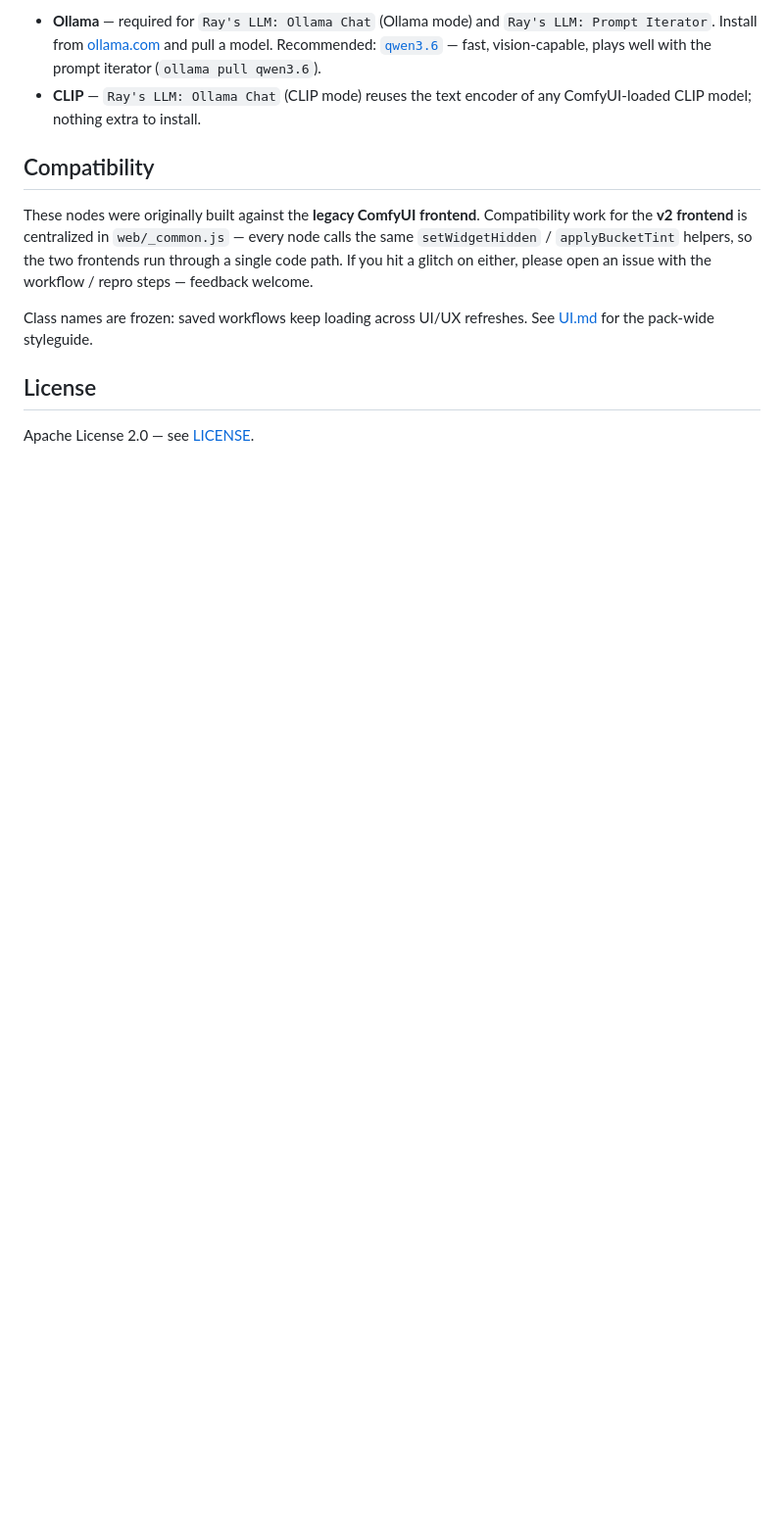
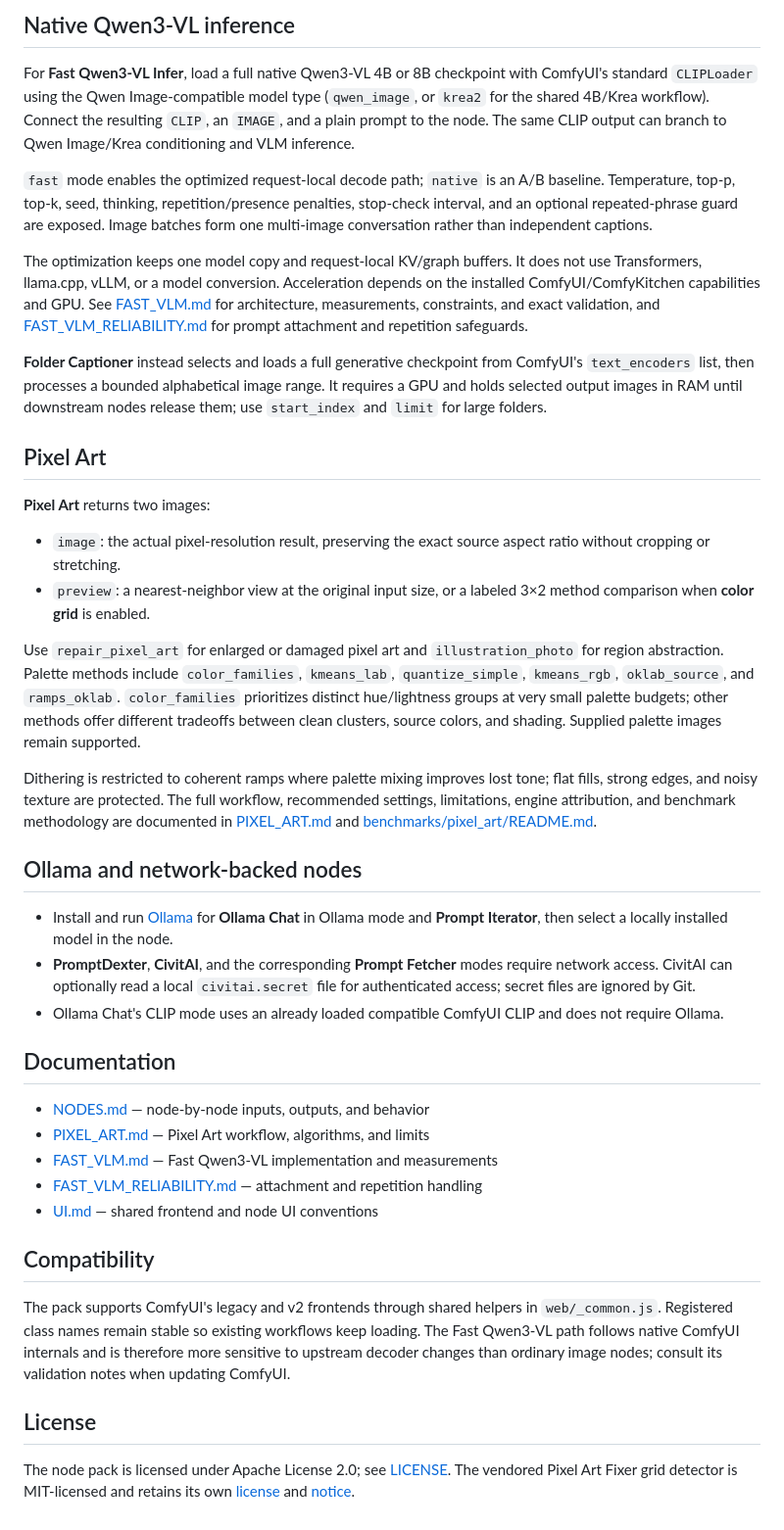
Before and after one commit to MutantSparrow/comfyUI-Ray-Orenchi, a Markdown page: README.md, the part around one of its changes. Shown at 98% size. Rendered like a GitHub page; blank space fills up the shorter version.

```diff
--- a/README.md
+++ b/README.md
@@ -50,14 +64,79 @@ for per-node reference.
 
-- **Ollama** — required for `Ray's LLM: Ollama Chat` (Ollama mode) and `Ray's LLM: Prompt Iterator`. Install from [ollama.com](https://ollama.com) and pull a model. Recommended: [`qwen3.6`](https://ollama.com/library/qwen3.6) — fast, vision-capable, plays well with the prompt iterator (`ollama pull qwen3.6`).
-- **CLIP** — `Ray's LLM: Ollama Chat` (CLIP mode) reuses the text encoder of any ComfyUI-loaded CLIP model; nothing extra to install.
+## Native Qwen3-VL inference
+
+For **Fast Qwen3-VL Infer**, load a full native Qwen3-VL 4B or 8B checkpoint with
+ComfyUI's standard `CLIPLoader` using the Qwen Image-compatible model type
+(`qwen_image`, or `krea2` for the shared 4B/Krea workflow). Connect the resulting
+`CLIP`, an `IMAGE`, and a plain prompt to the node. The same CLIP output can branch
+to Qwen Image/Krea conditioning and VLM inference.
+
+`fast` mode enables the optimized request-local decode path; `native` is an A/B
+baseline. Temperature, top-p, top-k, seed, thinking, repetition/presence penalties,
+stop-check interval, and an optional repeated-phrase guard are exposed. Image
+batches form one multi-image conversation rather than independent captions.
+
+The optimization keeps one model copy and request-local KV/graph buffers. It does
+not use Transformers, llama.cpp, vLLM, or a model conversion. Acceleration depends
+on the installed ComfyUI/ComfyKitchen capabilities and GPU. See
+[FAST_VLM.md](FAST_VLM.md) for architecture, measurements, constraints, and exact
+validation, and [FAST_VLM_RELIABILITY.md](FAST_VLM_RELIABILITY.md) for prompt
+attachment and repetition safeguards.
+
+**Folder Captioner** instead selects and loads a full generative checkpoint from
+ComfyUI's `text_encoders` list, then processes a bounded alphabetical image range.
+It requires a GPU and holds selected output images in RAM until downstream nodes
+release them; use `start_index` and `limit` for large folders.
+
+## Pixel Art
+
+**Pixel Art** returns two images:
+
+- `image`: the actual pixel-resolution result, preserving the exact source aspect
+  ratio without cropping or stretching.
+- `preview`: a nearest-neighbor view at the original input size, or a labeled 3×2
+  method comparison when **color grid** is enabled.
+
+Use `repair_pixel_art` for enlarged or damaged pixel art and `illustration_photo`
+for region abstraction. Palette methods include `color_families`, `kmeans_lab`,
+`quantize_simple`, `kmeans_rgb`, `oklab_source`, and `ramps_oklab`.
+`color_families` prioritizes distinct hue/lightness groups at very small palette
+budgets; other methods offer different tradeoffs between clean clusters, source
+colors, and shading. Supplied palette images remain supported.
+
+Dithering is restricted to coherent ramps where palette mixing improves lost
+tone; flat fills, strong edges, and noisy texture are protected. The full workflow,
+recommended settings, limitations, engine attribution, and benchmark methodology
+are documented in [PIXEL_ART.md](PIXEL_ART.md) and
+[benchmarks/pixel_art/README.md](benchmarks/pixel_art/README.md).
+
+## Ollama and network-backed nodes
+
+- Install and run [Ollama](https://ollama.com/) for **Ollama Chat** in Ollama mode
+  and **Prompt Iterator**, then select a locally installed model in the node.
+- **PromptDexter**, **CivitAI**, and the corresponding **Prompt Fetcher** modes
+  require network access. CivitAI can optionally read a local `civitai.secret`
+  file for authenticated access; secret files are ignored by Git.
+- Ollama Chat's CLIP mode uses an already loaded compatible ComfyUI CLIP and does
+  not require Ollama.
+
+## Documentation
+
+- [NODES.md](NODES.md) — node-by-node inputs, outputs, and behavior
+- [PIXEL_ART.md](PIXEL_ART.md) — Pixel Art workflow, algorithms, and limits
+- [FAST_VLM.md](FAST_VLM.md) — Fast Qwen3-VL implementation and measurements
+- [FAST_VLM_RELIABILITY.md](FAST_VLM_RELIABILITY.md) — attachment and repetition handling
+- [UI.md](UI.md) — shared frontend and node UI conventions
 
 ## Compatibility
 
-These nodes were originally built against the **legacy ComfyUI frontend**. Compatibility work for the **v2 frontend** is centralized in `web/_common.js` — every node calls the same `setWidgetHidden` / `applyBucketTint` helpers, so the two frontends run through a single code path. If you hit a glitch on either, please open an issue with the workflow / repro steps — feedback welcome.
-
-Class names are frozen: saved workflows keep loading across UI/UX refreshes.
-See [UI.md](UI.md) for the pack-wide styleguide.
+The pack supports ComfyUI's legacy and v2 frontends through shared helpers in
+`web/_common.js`. Registered class names remain stable so existing workflows keep
+loading. The Fast Qwen3-VL path follows native ComfyUI internals and is therefore
+more sensitive to upstream decoder changes than ordinary image nodes; consult its
+validation notes when updating ComfyUI.
 
 ## License
 
-Apache License 2.0 — see [LICENSE](LICENSE).
+The node pack is licensed under Apache License 2.0; see [LICENSE](LICENSE).
+The vendored Pixel Art Fixer grid detector is MIT-licensed and retains its own
+[license](ray_pixel_fixer/LICENSE) and [notice](ray_pixel_fixer/NOTICE.md).
```
Also changed, not shown: other parts of README.md (+47 -33 lines).
